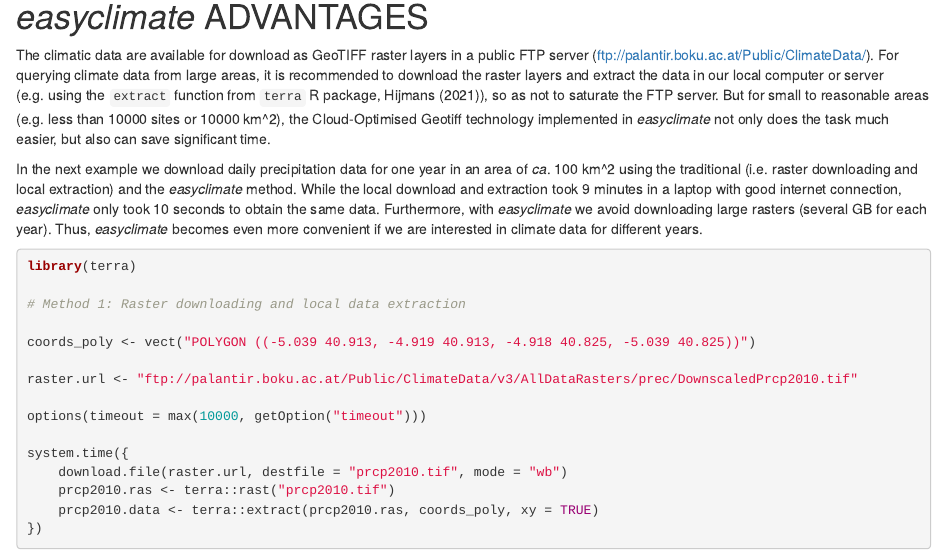
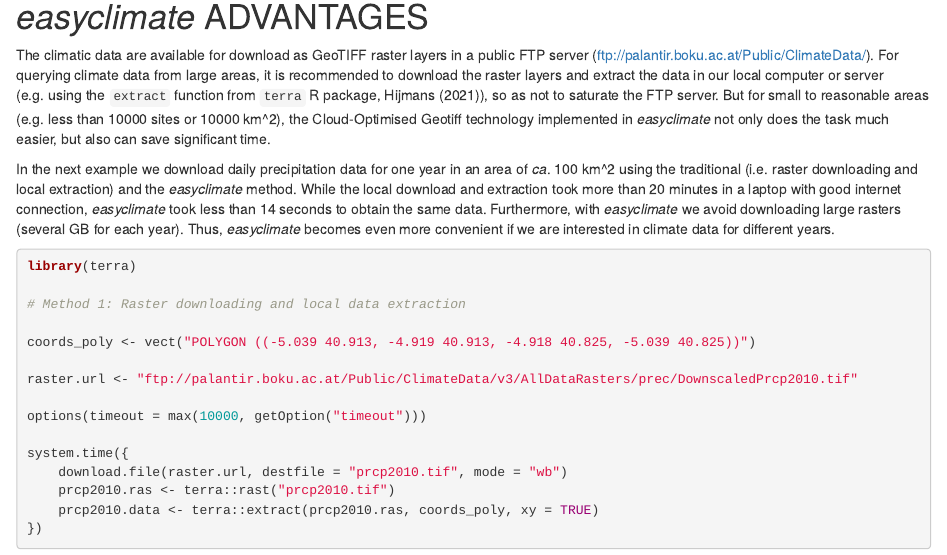
Before and after one commit to VeruGHub/easyclimate_ms, an R Markdown document (easyclimate_ms.Rmd): the page in a window 1100 px wide, from 2490 px down. Rendered offline with R 4.5, knitr and Pandoc, with nearby package versions; drawn as R Markdown's standard HTML page in place of the format the file asks for; some code elsewhere in the file could not run offline.

Commit message:
update timings (may change in different runs!)

````diff
--- a/easyclimate_ms.Rmd
+++ b/easyclimate_ms.Rmd
@@ -156,7 +156,7 @@ The results of the package *easyclimate* can be used directly or serve as input
 
 The climatic data are available for download as GeoTIFF raster layers in a public FTP server (<ftp://palantir.boku.ac.at/Public/ClimateData/>). For querying climate data from large areas, it is recommended to download the raster layers and extract the data in our local computer or server (e.g. using the `extract` function from `terra` R package, @terra), so as not to saturate the FTP server. But for small to reasonable areas (e.g. less than 10000 sites or 10000 km\^2), the Cloud-Optimised Geotiff technology implemented in *easyclimate* not only does the task much easier, but also can save significant time.
 
-In the next example we download daily precipitation data for one year in an area of *ca*. 100 km\^2 using the traditional (i.e. raster downloading and local extraction) and the *easyclimate* method. While the local download and extraction took 9 minutes in a laptop with good internet connection, *easyclimate* only took 10 seconds to obtain the same data. Furthermore, with *easyclimate* we avoid downloading large rasters (several GB for each year). Thus, *easyclimate* becomes even more convenient if we are interested in climate data for different years.
+In the next example we download daily precipitation data for one year in an area of *ca*. 100 km\^2 using the traditional (i.e. raster downloading and local extraction) and the *easyclimate* method. While the local download and extraction took more than 20 minutes in a laptop with good internet connection, *easyclimate* took less than 14 seconds to obtain the same data. Furthermore, with *easyclimate* we avoid downloading large rasters (several GB for each year). Thus, *easyclimate* becomes even more convenient if we are interested in climate data for different years.
 
 ```{r echo=TRUE}
 
````
